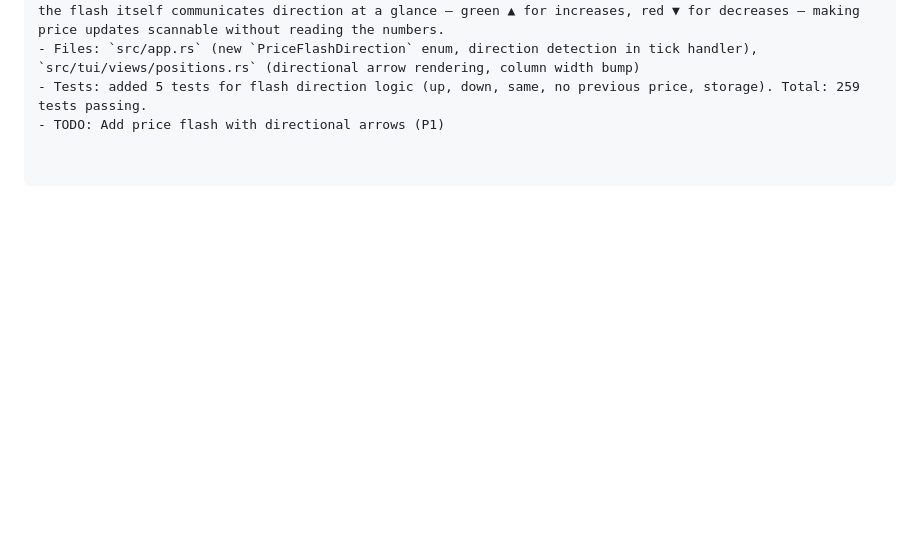
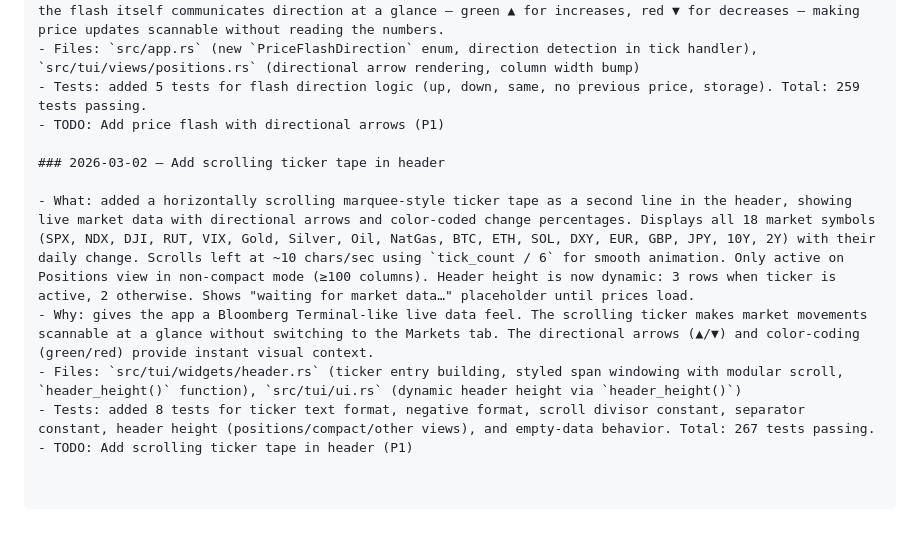
Before and after one commit to skylarsimoncelli/pftui, a Markdown page: CHANGELOG.md, the part around the change. Rendered like a GitHub page; blank space fills up the shorter version.

Commit message:
docs: update TODO and CHANGELOG for ticker tape feature

```diff
--- a/CHANGELOG.md
+++ b/CHANGELOG.md
@@ -108,3 +108,11 @@ _Older entries archived in CHANGELOG-archive.md_
 - Files: `src/app.rs` (new `PriceFlashDirection` enum, direction detection in tick handler), `src/tui/views/positions.rs` (directional arrow rendering, column width bump)
 - Tests: added 5 tests for flash direction logic (up, down, same, no previous price, storage). Total: 259 tests passing.
 - TODO: Add price flash with directional arrows (P1)
+
+### 2026-03-02 — Add scrolling ticker tape in header
+
+- What: added a horizontally scrolling marquee-style ticker tape as a second line in the header, showing live market data with directional arrows and color-coded change percentages. Displays all 18 market symbols (SPX, NDX, DJI, RUT, VIX, Gold, Silver, Oil, NatGas, BTC, ETH, SOL, DXY, EUR, GBP, JPY, 10Y, 2Y) with their daily change. Scrolls left at ~10 chars/sec using `tick_count / 6` for smooth animation. Only active on Positions view in non-compact mode (≥100 columns). Header height is now dynamic: 3 rows when ticker is active, 2 otherwise. Shows "waiting for market data…" placeholder until prices load.
+- Why: gives the app a Bloomberg Terminal-like live data feel. The scrolling ticker makes market movements scannable at a glance without switching to the Markets tab. The directional arrows (▲/▼) and color-coding (green/red) provide instant visual context.
+- Files: `src/tui/widgets/header.rs` (ticker entry building, styled span windowing with modular scroll, `header_height()` function), `src/tui/ui.rs` (dynamic header height via `header_height()`)
+- Tests: added 8 tests for ticker text format, negative format, scroll divisor constant, separator constant, header height (positions/compact/other views), and empty-data behavior. Total: 267 tests passing.
+- TODO: Add scrolling ticker tape in header (P1)
```
Also changed, not shown: TODO.md (+1 -1 lines).
